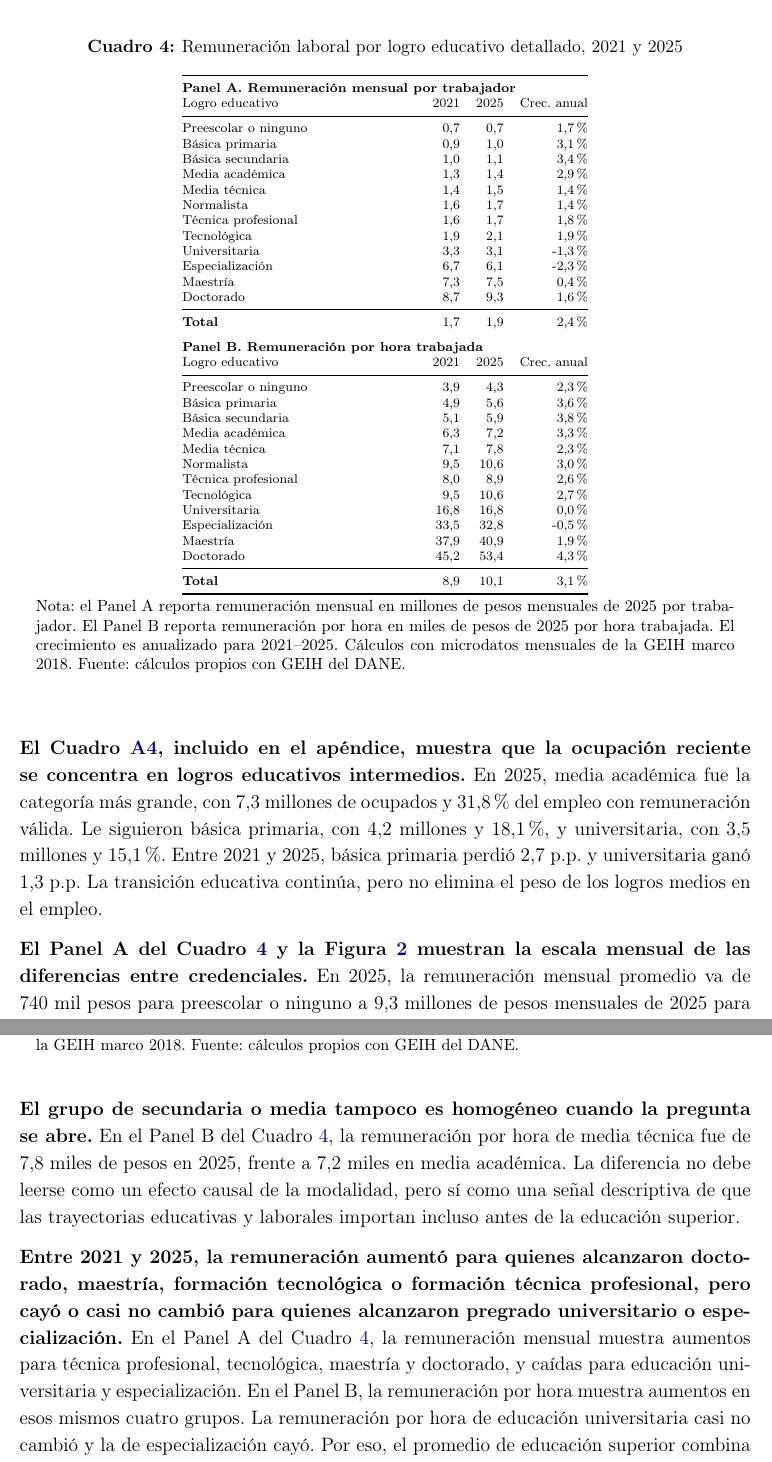
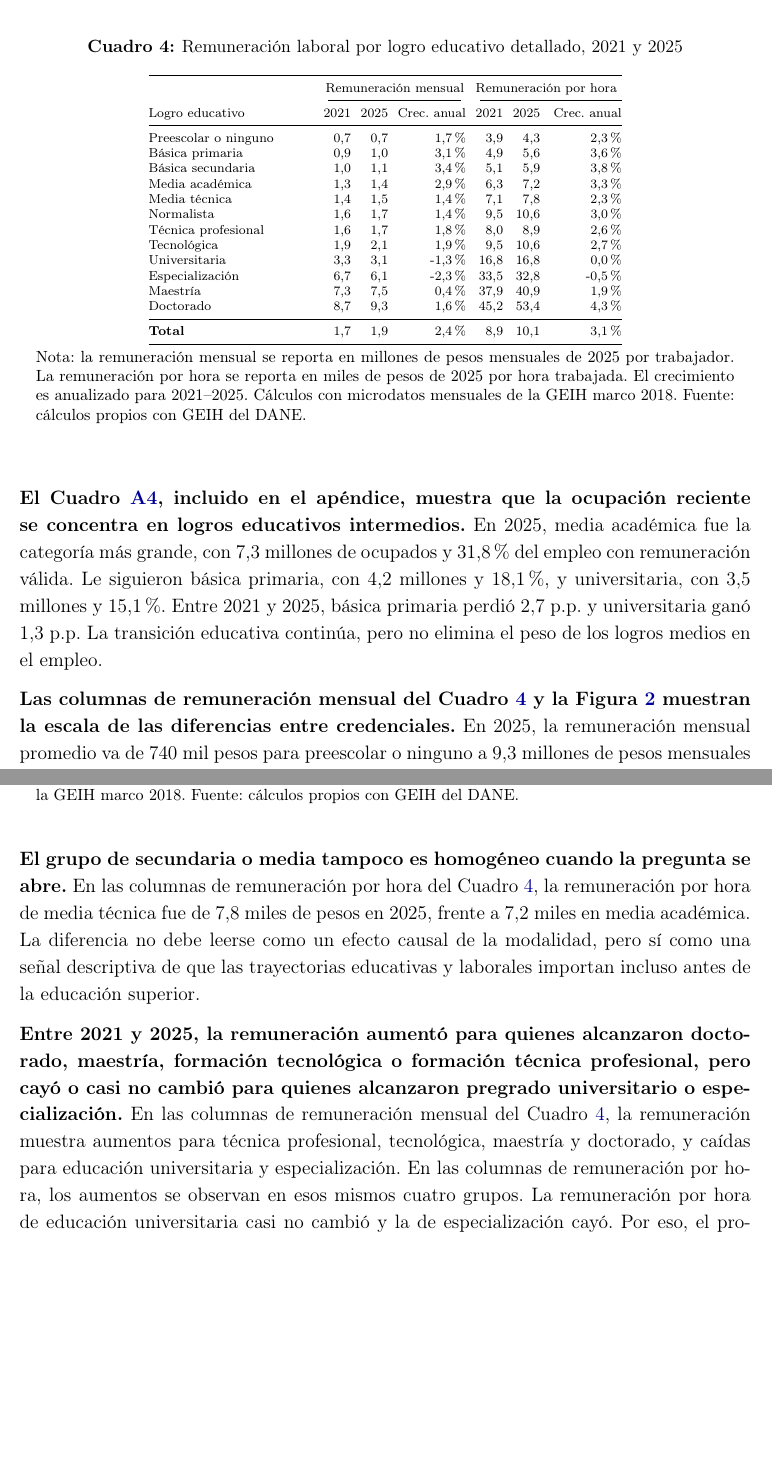
Before and after one commit to oliverpardo1979/Informe_Educacion, a LaTeX document (main.tex, which reads Paper/sections/CuerpoInformeRemuneracionEducacionGEIH.tex, Paper/sections/remuneracion_educacion_detallada_table.tex): two parts of pages 13 and 15 of 29, joined at a grey line, cut so that both start at the same text, the shorter picture padded with empty space. Compiled offline with pdfLaTeX.

Commit message:
Convierte cuadro detallado a columnas

```diff
--- a/Paper/sections/CuerpoInformeRemuneracionEducacionGEIH.tex
+++ b/Paper/sections/CuerpoInformeRemuneracionEducacionGEIH.tex
@@ -216,7 +216,7 @@ En el grupo de educación superior, el promedio de 2010--2025 oculta dos tramos
 
 \textbf{El Cuadro \ref{tab:ocupacion_educacion_detallada}, incluido en el apéndice, muestra que la ocupación reciente se concentra en logros educativos intermedios.} En 2025, media académica fue la categoría más grande, con 7,3 millones de ocupados y 31,8\% del empleo con remuneración válida. Le siguieron básica primaria, con 4,2 millones y 18,1\%, y universitaria, con 3,5 millones y 15,1\%. Entre 2021 y 2025, básica primaria perdió 2,7 p.p. y universitaria ganó 1,3 p.p. La transición educativa continúa, pero no elimina el peso de los logros medios en el empleo.
 
-\textbf{El Panel A del Cuadro \ref{tab:remuneracion_educacion_detallada_trabajador} y la Figura \ref{fig:remuneracion_educacion_detallada_trabajador_2021_2025} muestran la escala mensual de las diferencias entre credenciales.} En 2025, la remuneración mensual promedio va de 740 mil pesos para preescolar o ninguno a 9,3 millones de pesos mensuales de 2025 para doctorado. La educación universitaria registró 3,1 millones. La figura permite ver si el cambio reciente fue de nivel parecido entre credenciales o si se concentró en algunas categorías.
+\textbf{Las columnas de remuneración mensual del Cuadro \ref{tab:remuneracion_educacion_detallada_trabajador} y la Figura \ref{fig:remuneracion_educacion_detallada_trabajador_2021_2025} muestran la escala de las diferencias entre credenciales.} En 2025, la remuneración mensual promedio va de 740 mil pesos para preescolar o ninguno a 9,3 millones de pesos mensuales de 2025 para doctorado. La educación universitaria registró 3,1 millones. La figura permite ver si el cambio reciente fue de nivel parecido entre credenciales o si se concentró en algunas categorías.
 
 \begin{figure}[H]
   \centering
@@ -236,9 +236,9 @@ En el grupo de educación superior, el promedio de 2010--2025 oculta dos tramos
   \caption*{\footnotesize Nota: miles de pesos constantes de 2025 por hora trabajada. Cálculos con microdatos mensuales de la GEIH marco 2018. Fuente: cálculos propios con GEIH del DANE.}
 \end{figure}
 
-\textbf{El grupo de secundaria o media tampoco es homogéneo cuando la pregunta se abre.} En el Panel B del Cuadro \ref{tab:remuneracion_educacion_detallada}, la remuneración por hora de media técnica fue de 7,8 miles de pesos en 2025, frente a 7,2 miles en media académica. La diferencia no debe leerse como un efecto causal de la modalidad, pero sí como una señal descriptiva de que las trayectorias educativas y laborales importan incluso antes de la educación superior.
+\textbf{El grupo de secundaria o media tampoco es homogéneo cuando la pregunta se abre.} En las columnas de remuneración por hora del Cuadro \ref{tab:remuneracion_educacion_detallada}, la remuneración por hora de media técnica fue de 7,8 miles de pesos en 2025, frente a 7,2 miles en media académica. La diferencia no debe leerse como un efecto causal de la modalidad, pero sí como una señal descriptiva de que las trayectorias educativas y laborales importan incluso antes de la educación superior.
 
-\textbf{Entre 2021 y 2025, la remuneración aumentó para quienes alcanzaron doctorado, maestría, formación tecnológica o formación técnica profesional, pero cayó o casi no cambió para quienes alcanzaron pregrado universitario o especialización.} En el Panel A del Cuadro \ref{tab:remuneracion_educacion_detallada_trabajador}, la remuneración mensual muestra aumentos para técnica profesional, tecnológica, maestría y doctorado, y caídas para educación universitaria y especialización. En el Panel B, la remuneración por hora muestra aumentos en esos mismos cuatro grupos. La remuneración por hora de educación universitaria casi no cambió y la de especialización cayó. Por eso, el promedio de educación superior combina grupos con aumentos, caídas y estabilidad en la remuneración.
+\textbf{Entre 2021 y 2025, la remuneración aumentó para quienes alcanzaron doctorado, maestría, formación tecnológica o formación técnica profesional, pero cayó o casi no cambió para quienes alcanzaron pregrado universitario o especialización.} En las columnas de remuneración mensual del Cuadro \ref{tab:remuneracion_educacion_detallada_trabajador}, la remuneración muestra aumentos para técnica profesional, tecnológica, maestría y doctorado, y caídas para educación universitaria y especialización. En las columnas de remuneración por hora, los aumentos se observan en esos mismos cuatro grupos. La remuneración por hora de educación universitaria casi no cambió y la de especialización cayó. Por eso, el promedio de educación superior combina grupos con aumentos, caídas y estabilidad en la remuneración.
 
 \textbf{La Figura \ref{fig:kernel_remuneracion_credenciales_superiores}, incluida en el apéndice, muestra la distribución de la remuneración entre quienes reportan título o diploma de educación superior.} Para educación universitaria, especialización y maestría, la figura compara 2021 y 2025 tanto en remuneración mensual por trabajador como en remuneración por hora. La lectura complementa los promedios del Cuadro \ref{tab:remuneracion_educacion_detallada}: permite ver si los cambios recientes se concentran alrededor de la mediana o si aparecen en distintas partes de la distribución.
 
--- a/Paper/sections/remuneracion_educacion_detallada_table.tex
+++ b/Paper/sections/remuneracion_educacion_detallada_table.tex
@@ -4,45 +4,28 @@
 \label{tab:remuneracion_educacion_detallada_trabajador}
 \label{tab:remuneracion_educacion_detallada}
 \scriptsize
-\setlength{\tabcolsep}{5pt}
-\begin{tabular}{@{}p{5.1cm}rrr@{}}
+\setlength{\tabcolsep}{3pt}
+\begin{tabular}{@{}p{3.6cm}rrrrrr@{}}
 \toprule
-\multicolumn{4}{@{}l}{\textbf{Panel A. Remuneración mensual por trabajador}} \\
-Logro educativo & 2021 & 2025 & Crec. anual \\
+& \multicolumn{3}{c}{Remuneración mensual} & \multicolumn{3}{c}{Remuneración por hora} \\
+\cmidrule(lr){2-4} \cmidrule(l){5-7}
+Logro educativo & 2021 & 2025 & Crec. anual & 2021 & 2025 & Crec. anual \\
 \midrule
-Preescolar o ninguno & 0,7 & 0,7 & 1,7\% \\
-Básica primaria & 0,9 & 1,0 & 3,1\% \\
-Básica secundaria & 1,0 & 1,1 & 3,4\% \\
-Media académica & 1,3 & 1,4 & 2,9\% \\
-Media técnica & 1,4 & 1,5 & 1,4\% \\
-Normalista & 1,6 & 1,7 & 1,4\% \\
-Técnica profesional & 1,6 & 1,7 & 1,8\% \\
-Tecnológica & 1,9 & 2,1 & 1,9\% \\
-Universitaria & 3,3 & 3,1 & -1,3\% \\
-Especialización & 6,7 & 6,1 & -2,3\% \\
-Maestría & 7,3 & 7,5 & 0,4\% \\
-Doctorado & 8,7 & 9,3 & 1,6\% \\
+Preescolar o ninguno & 0,7 & 0,7 & 1,7\% & 3,9 & 4,3 & 2,3\% \\
+Básica primaria & 0,9 & 1,0 & 3,1\% & 4,9 & 5,6 & 3,6\% \\
+Básica secundaria & 1,0 & 1,1 & 3,4\% & 5,1 & 5,9 & 3,8\% \\
+Media académica & 1,3 & 1,4 & 2,9\% & 6,3 & 7,2 & 3,3\% \\
+Media técnica & 1,4 & 1,5 & 1,4\% & 7,1 & 7,8 & 2,3\% \\
+Normalista & 1,6 & 1,7 & 1,4\% & 9,5 & 10,6 & 3,0\% \\
+Técnica profesional & 1,6 & 1,7 & 1,8\% & 8,0 & 8,9 & 2,6\% \\
+Tecnológica & 1,9 & 2,1 & 1,9\% & 9,5 & 10,6 & 2,7\% \\
+Universitaria & 3,3 & 3,1 & -1,3\% & 16,8 & 16,8 & 0,0\% \\
+Especialización & 6,7 & 6,1 & -2,3\% & 33,5 & 32,8 & -0,5\% \\
+Maestría & 7,3 & 7,5 & 0,4\% & 37,9 & 40,9 & 1,9\% \\
+Doctorado & 8,7 & 9,3 & 1,6\% & 45,2 & 53,4 & 4,3\% \\
 \midrule
-\textbf{Total} & 1,7 & 1,9 & 2,4\% \\
-\addlinespace[0.7em]
-\multicolumn{4}{@{}l}{\textbf{Panel B. Remuneración por hora trabajada}} \\
-Logro educativo & 2021 & 2025 & Crec. anual \\
-\midrule
-Preescolar o ninguno & 3,9 & 4,3 & 2,3\% \\
-Básica primaria & 4,9 & 5,6 & 3,6\% \\
-Básica secundaria & 5,1 & 5,9 & 3,8\% \\
-Media académica & 6,3 & 7,2 & 3,3\% \\
-Media técnica & 7,1 & 7,8 & 2,3\% \\
-Normalista & 9,5 & 10,6 & 3,0\% \\
-Técnica profesional & 8,0 & 8,9 & 2,6\% \\
-Tecnológica & 9,5 & 10,6 & 2,7\% \\
-Universitaria & 16,8 & 16,8 & 0,0\% \\
-Especialización & 33,5 & 32,8 & -0,5\% \\
-Maestría & 37,9 & 40,9 & 1,9\% \\
-Doctorado & 45,2 & 53,4 & 4,3\% \\
-\midrule
-\textbf{Total} & 8,9 & 10,1 & 3,1\% \\
+\textbf{Total} & 1,7 & 1,9 & 2,4\% & 8,9 & 10,1 & 3,1\% \\
 \bottomrule
 \end{tabular}
-\caption*{\footnotesize Nota: el Panel A reporta remuneración mensual en millones de pesos mensuales de 2025 por trabajador. El Panel B reporta remuneración por hora en miles de pesos de 2025 por hora trabajada. El crecimiento es anualizado para 2021--2025. Cálculos con microdatos mensuales de la GEIH marco 2018. Fuente: cálculos propios con GEIH del DANE.}
+\caption*{\footnotesize Nota: la remuneración mensual se reporta en millones de pesos mensuales de 2025 por trabajador. La remuneración por hora se reporta en miles de pesos de 2025 por hora trabajada. El crecimiento es anualizado para 2021--2025. Cálculos con microdatos mensuales de la GEIH marco 2018. Fuente: cálculos propios con GEIH del DANE.}
 \end{table}
```
Also changed, not shown: Paper/sections/CuerpoInformeRemuneracionEducacionGEIH.tex (2 more changed lines), 1 other file.
